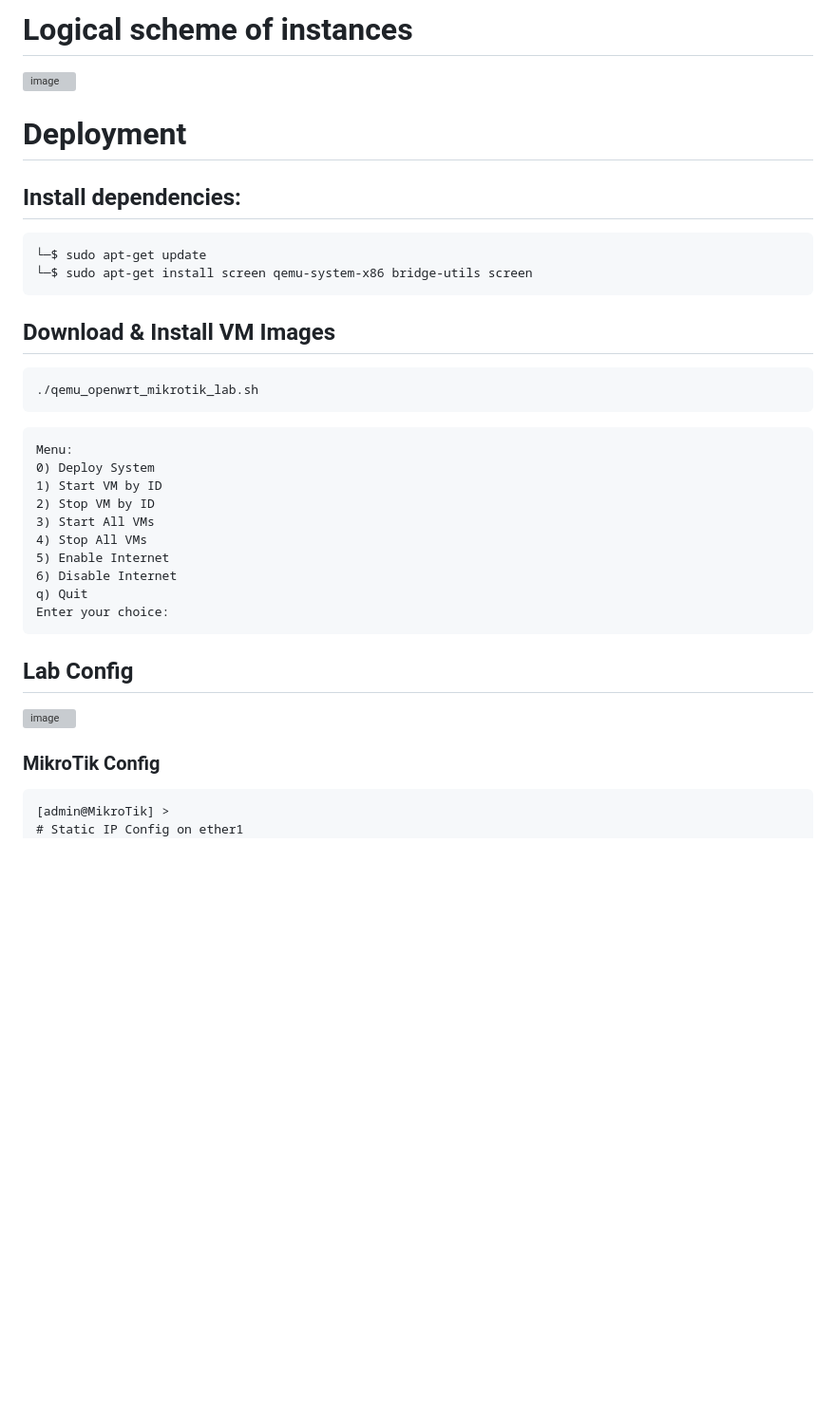
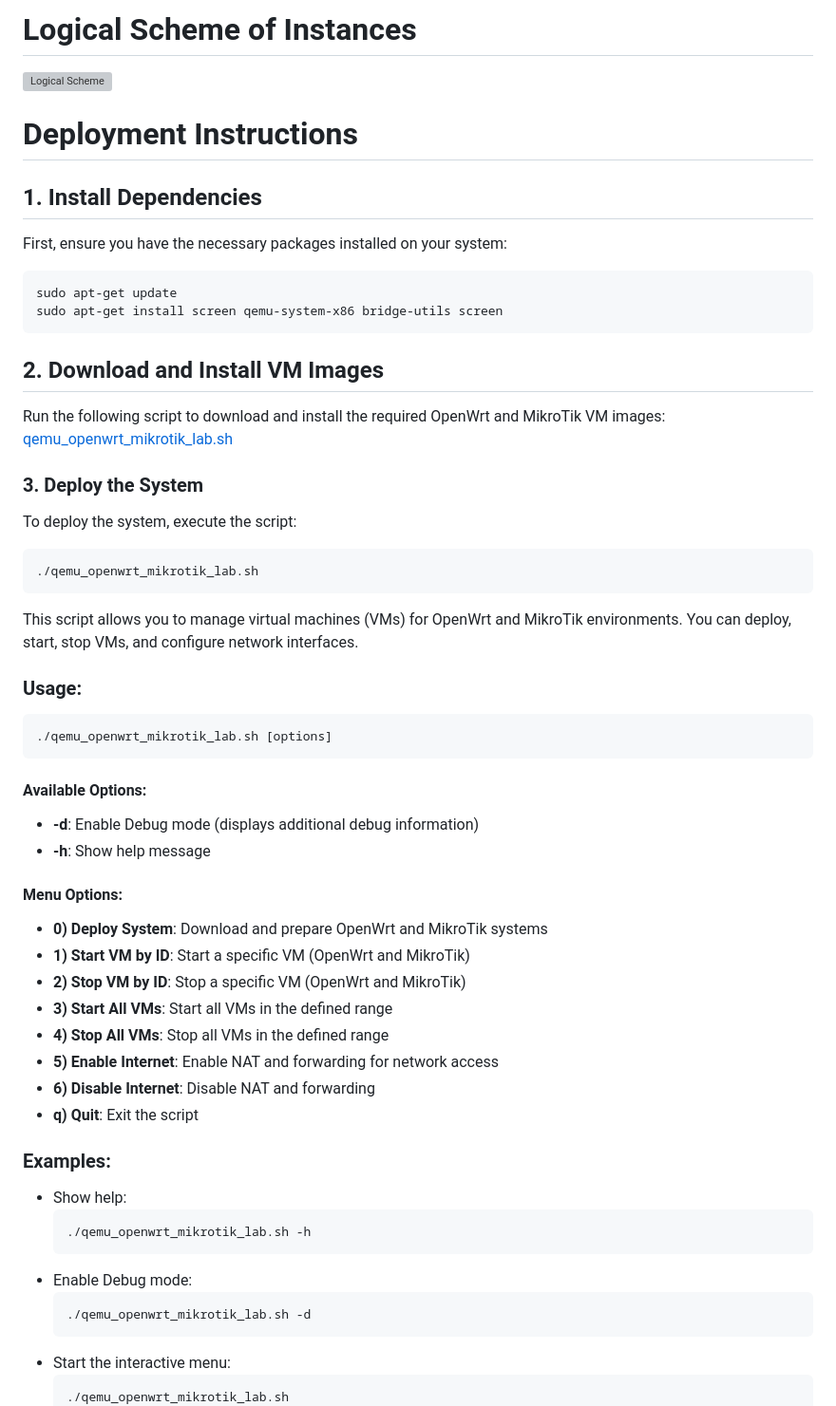
Before and after one commit to defencore/cyberlab, a Markdown page: lab_deployment_advanced/README.md, the part around one of its changes. Shown at 95% size. Drawn GitHub-style; blank space fills up the shorter version; grey boxes are pictures that could not be loaded.

````diff
--- a/lab_deployment_advanced/README.md
+++ b/lab_deployment_advanced/README.md
@@ -1,35 +1,57 @@
-# Logical scheme of instances
-![image](https://github.com/user-attachments/assets/31ce71ba-8675-457e-8b7f-4745c3d1367f)
+# Logical Scheme of Instances
+![Logical Scheme](https://github.com/user-attachments/assets/31ce71ba-8675-457e-8b7f-4745c3d1367f)
 
-# Deployment
-## Install dependencies:
-```
-└─$ sudo apt-get update
-└─$ sudo apt-get install screen qemu-system-x86 bridge-utils screen
+# Deployment Instructions
+
+## 1. Install Dependencies
+First, ensure you have the necessary packages installed on your system:
+```bash
+sudo apt-get update
+sudo apt-get install screen qemu-system-x86 bridge-utils screen
 ```
 
-## Download & Install VM Images
-```
+## 2. Download and Install VM Images
+Run the following script to download and install the required OpenWrt and MikroTik VM images:
+[qemu_openwrt_mikrotik_lab.sh](/lab_deployment_advanced/qemu_openwrt_mikrotik_lab.sh)
+
+### 3. Deploy the System
+To deploy the system, execute the script:
+```bash
 ./qemu_openwrt_mikrotik_lab.sh
 ```
-```
-Menu:
-0) Deploy System
-1) Start VM by ID
-2) Stop VM by ID
-3) Start All VMs
-4) Stop All VMs
-5) Enable Internet
-6) Disable Internet
-q) Quit
-Enter your choice:
+
+This script allows you to manage virtual machines (VMs) for OpenWrt and MikroTik environments. You can deploy, start, stop VMs, and configure network interfaces.
+
+### Usage:
+```bash
+./qemu_openwrt_mikrotik_lab.sh [options]
 ```
 
+#### Available Options:
+- **-d**: Enable Debug mode (displays additional debug information)
+- **-h**: Show help message
 
-## Lab Config
-![image](https://github.com/user-attachments/assets/e1c7221d-9bad-440b-aea2-8710523fe018)
+#### Menu Options:
+- **0) Deploy System**: Download and prepare OpenWrt and MikroTik systems
+- **1) Start VM by ID**: Start a specific VM (OpenWrt and MikroTik)
+- **2) Stop VM by ID**: Stop a specific VM (OpenWrt and MikroTik)
+- **3) Start All VMs**: Start all VMs in the defined range
+- **4) Stop All VMs**: Stop all VMs in the defined range
+- **5) Enable Internet**: Enable NAT and forwarding for network access
+- **6) Disable Internet**: Disable NAT and forwarding
+- **q) Quit**: Exit the script
 
-### MikroTik Config
-```
-[admin@MikroTik] >
-# Static IP Config on ether1
+### Examples:
+- Show help:
+  ```bash
+  ./qemu_openwrt_mikrotik_lab.sh -h
+  ```
+- Enable Debug mode:
+  ```bash
+  ./qemu_openwrt_mikrotik_lab.sh -d
+  ```
+- Start the interactive menu:
+  ```bash
+  ./qemu_openwrt_mikrotik_lab.sh
+  ```
+
````
Also changed, not shown: other parts of lab_deployment_advanced/README.md (+49 -38 lines).
